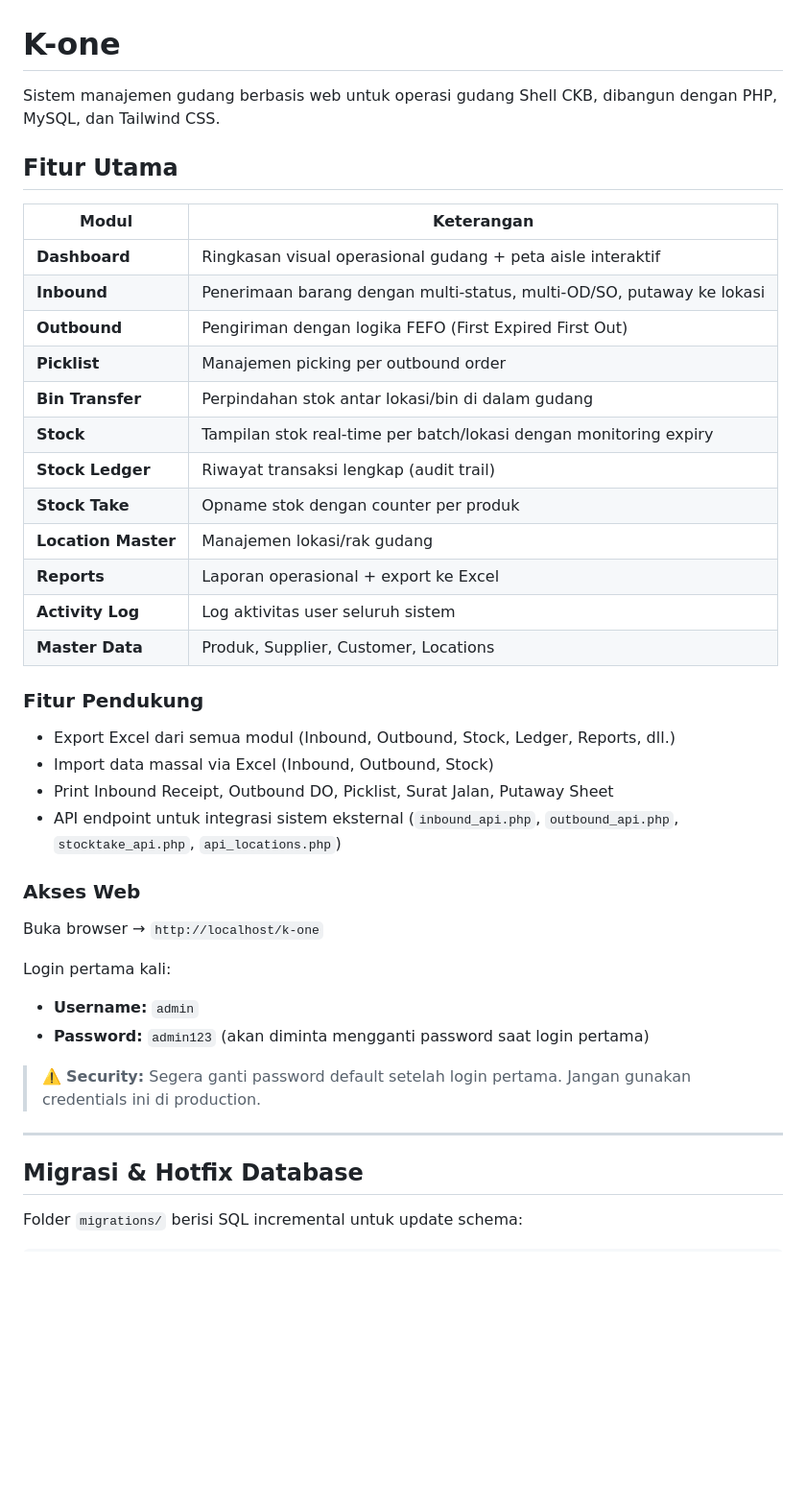
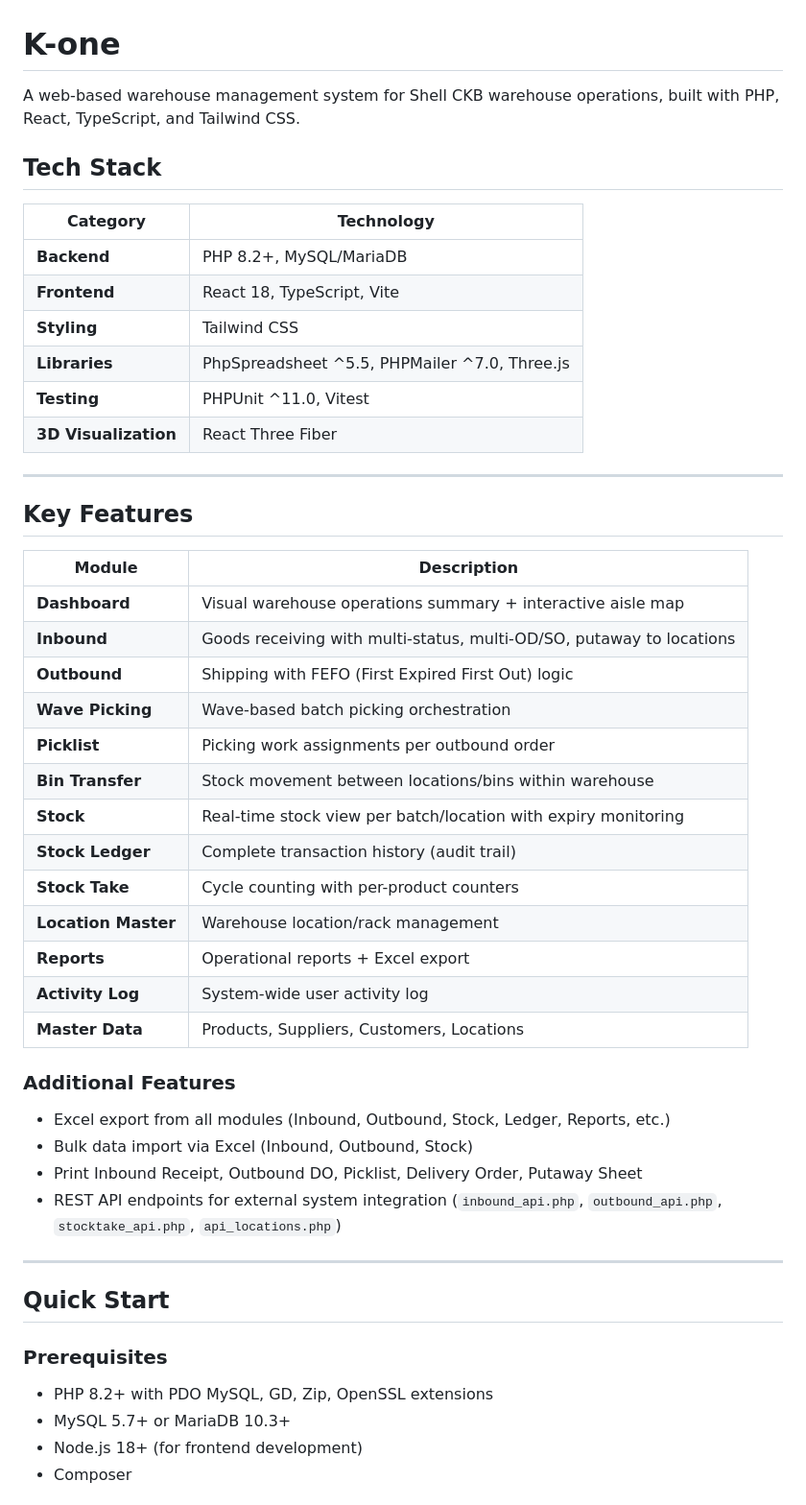
Before and after one commit to mxxham/k-one, a Markdown page: README.md, the part around one of its changes. Shown at 96% size. GitHub-like rendering; blank space fills up the shorter version.

Commit message:
docs: update README with English tech stack and project structure

```diff
--- a/README.md
+++ b/README.md
@@ -1,42 +1,53 @@
 # K-one
 
-Sistem manajemen gudang berbasis web untuk operasi gudang Shell CKB, dibangun dengan PHP, MySQL, dan Tailwind CSS.
+A web-based warehouse management system for Shell CKB warehouse operations, built with PHP, React, TypeScript, and Tailwind CSS.
 
-## Fitur Utama
+## Tech Stack
 
-| Modul | Keterangan |
-|---|---|
-| **Dashboard** | Ringkasan visual operasional gudang + peta aisle interaktif |
-| **Inbound** | Penerimaan barang dengan multi-status, multi-OD/SO, putaway ke lokasi |
-| **Outbound** | Pengiriman dengan logika FEFO (First Expired First Out) |
-| **Picklist** | Manajemen picking per outbound order |
-| **Bin Transfer** | Perpindahan stok antar lokasi/bin di dalam gudang |
-| **Stock** | Tampilan stok real-time per batch/lokasi dengan monitoring expiry |
-| **Stock Ledger** | Riwayat transaksi lengkap (audit trail) |
-| **Stock Take** | Opname stok dengan counter per produk |
-| **Location Master** | Manajemen lokasi/rak gudang |
-| **Reports** | Laporan operasional + export ke Excel |
-| **Activity Log** | Log aktivitas user seluruh sistem |
-| **Master Data** | Produk, Supplier, Customer, Locations |
+| Category | Technology |
+|----------|------------|
+| **Backend** | PHP 8.2+, MySQL/MariaDB |
+| **Frontend** | React 18, TypeScript, Vite |
+| **Styling** | Tailwind CSS |
+| **Libraries** | PhpSpreadsheet ^5.5, PHPMailer ^7.0, Three.js |
+| **Testing** | PHPUnit ^11.0, Vitest |
+| **3D Visualization** | React Three Fiber |
 
-### Fitur Pendukung
-
-- Export Excel dari semua modul (Inbound, Outbound, Stock, Ledger, Reports, dll.)
-- Import data massal via Excel (Inbound, Outbound, Stock)
-- Print Inbound Receipt, Outbound DO, Picklist, Surat Jalan, Putaway Sheet
-- API endpoint untuk integrasi sistem eksternal (`inbound_api.php`, `outbound_api.php`, `stocktake_api.php`, `api_locations.php`)
-
-### Akses Web
-
-Buka browser → `http://localhost/k-one`
-
-Login pertama kali:
-- **Username:** `admin`
-- **Password:** `admin123` (akan diminta mengganti password saat login pertama)
-
-> ⚠️ **Security:** Segera ganti password default setelah login pertama. Jangan gunakan credentials ini di production.
 ---
 
-## Migrasi & Hotfix Database
+## Key Features
 
-Folder `migrations/` berisi SQL incremental untuk update schema:
+| Module | Description |
+|--------|-------------|
+| **Dashboard** | Visual warehouse operations summary + interactive aisle map |
+| **Inbound** | Goods receiving with multi-status, multi-OD/SO, putaway to locations |
+| **Outbound** | Shipping with FEFO (First Expired First Out) logic |
+| **Wave Picking** | Wave-based batch picking orchestration |
+| **Picklist** | Picking work assignments per outbound order |
+| **Bin Transfer** | Stock movement between locations/bins within warehouse |
+| **Stock** | Real-time stock view per batch/location with expiry monitoring |
+| **Stock Ledger** | Complete transaction history (audit trail) |
+| **Stock Take** | Cycle counting with per-product counters |
+| **Location Master** | Warehouse location/rack management |
+| **Reports** | Operational reports + Excel export |
+| **Activity Log** | System-wide user activity log |
+| **Master Data** | Products, Suppliers, Customers, Locations |
+
+### Additional Features
+
+- Excel export from all modules (Inbound, Outbound, Stock, Ledger, Reports, etc.)
+- Bulk data import via Excel (Inbound, Outbound, Stock)
+- Print Inbound Receipt, Outbound DO, Picklist, Delivery Order, Putaway Sheet
+- REST API endpoints for external system integration (`inbound_api.php`, `outbound_api.php`, `stocktake_api.php`, `api_locations.php`)
+
+---
+
+## Quick Start
+
+### Prerequisites
+
+- PHP 8.2+ with PDO MySQL, GD, Zip, OpenSSL extensions
+- MySQL 5.7+ or MariaDB 10.3+
+- Node.js 18+ (for frontend development)
+- Composer
+
```
Also changed, not shown: other parts of README.md (+160 -73 lines).
